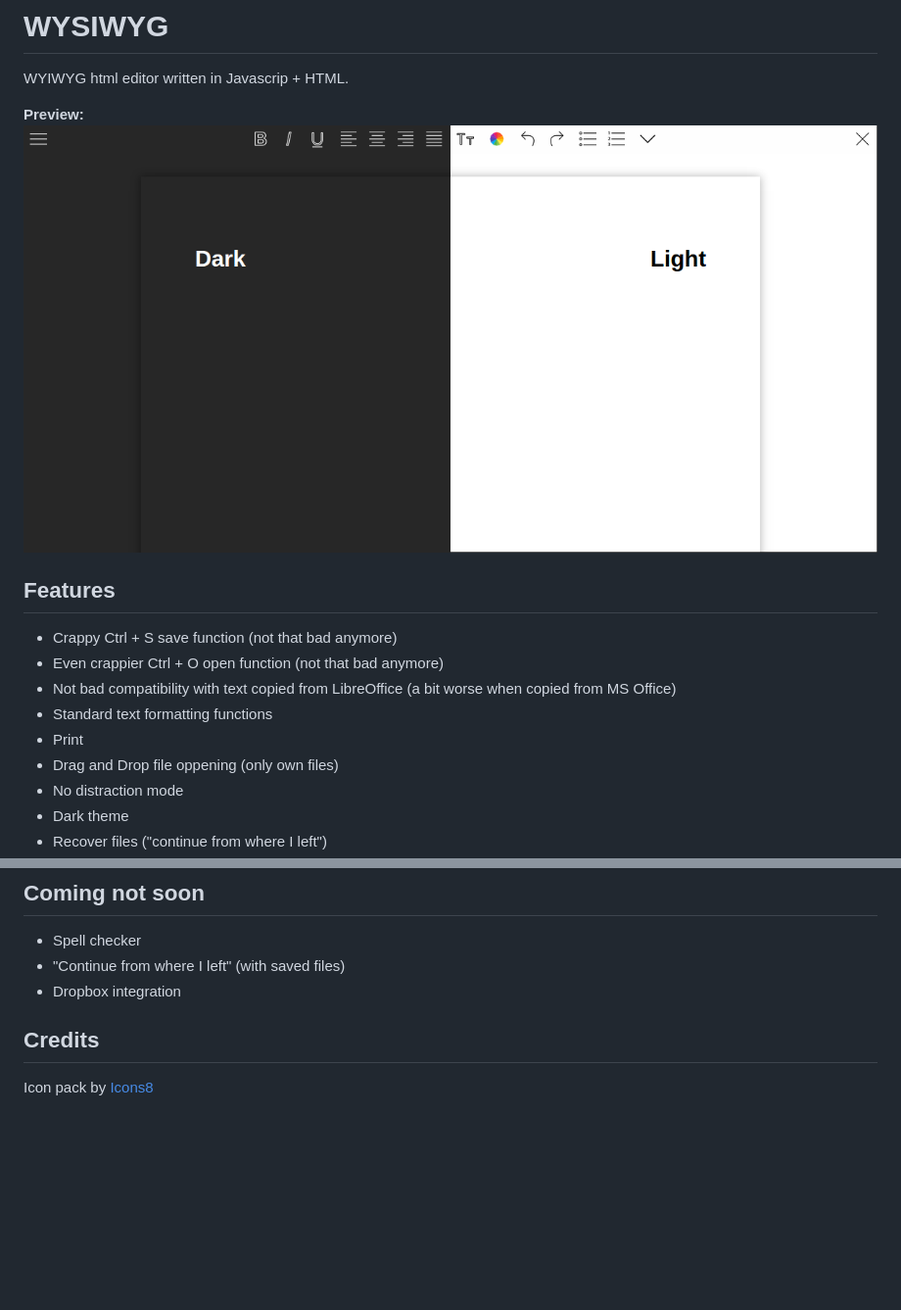
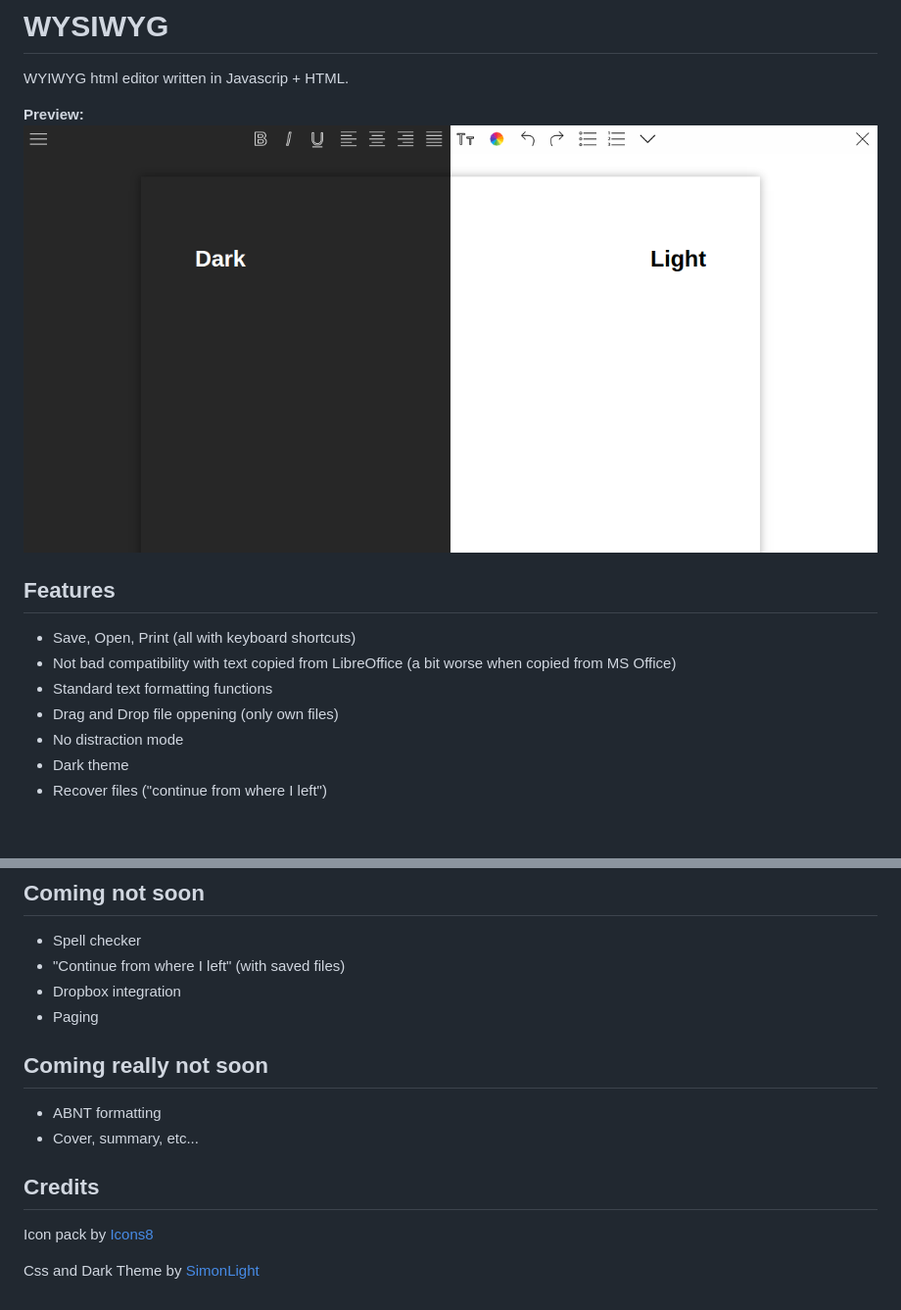
Before and after one commit to raggesilver/word, a Markdown page: README.md, 2 parts joined by grey strips. Shown: that part at 98% size. Rendered like a GitHub page; pictures changed too: screenshots/preview-v0.0.6-corrected.png (added); blank space fills up the shorter version.

```diff
--- a/README.md
+++ b/README.md
@@ -3,15 +3,13 @@
 WYIWYG html editor written in Javascrip + HTML.
 
 
-**Preview:** ![Alt Text](screenshots/preview-v0.0.6.png)
+**Preview:** ![Alt Text](screenshots/preview-v0.0.6-corrected.png)
 
 ## Features
 
-* Crappy Ctrl + S save function (not that bad anymore)
-* Even crappier Ctrl + O open function (not that bad anymore)
+* Save, Open, Print (all with keyboard shortcuts)
 * Not bad compatibility with text copied from LibreOffice (a bit worse when copied from MS Office)
 * Standard text formatting functions
-* Print
 * Drag and Drop file oppening (only own files)
 * No distraction mode
 * Dark theme
@@ -28,7 +26,15 @@ WYIWYG html editor written in Javascrip + HTML.
 * Spell checker
 * "Continue from where I left" (with saved files)
 * Dropbox integration
+* Paging
+
+## Coming **really not** soon
+
+* ABNT formatting
+* Cover, summary, etc...
 
 ## Credits
 
 Icon pack by [Icons8](https://icons8.com)
+
+Css and Dark Theme by [SimonLight](https://github.com/SimonLight001)
```
